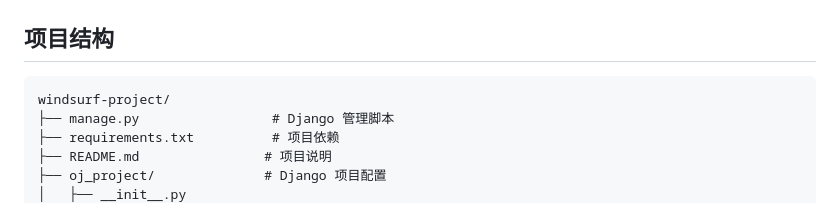
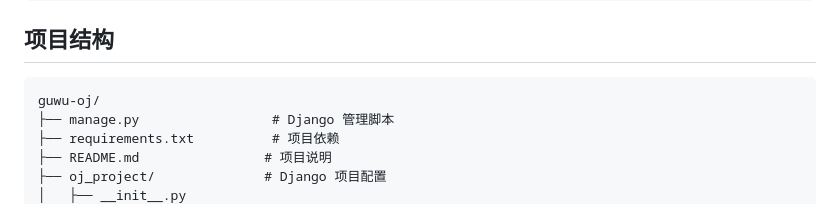
Before and after one commit to alphadamn/guwu-oj, a Markdown page: README.md, the part around the change. Drawn GitHub-style.

Commit message:
Update project structure in README.md

````diff
--- a/README.md
+++ b/README.md
@@ -245,7 +245,7 @@ python manage.py test
 ## 项目结构
 
 ```
-windsurf-project/
+guwu-oj/
 ├── manage.py                 # Django 管理脚本
 ├── requirements.txt          # 项目依赖
 ├── README.md                # 项目说明
````
